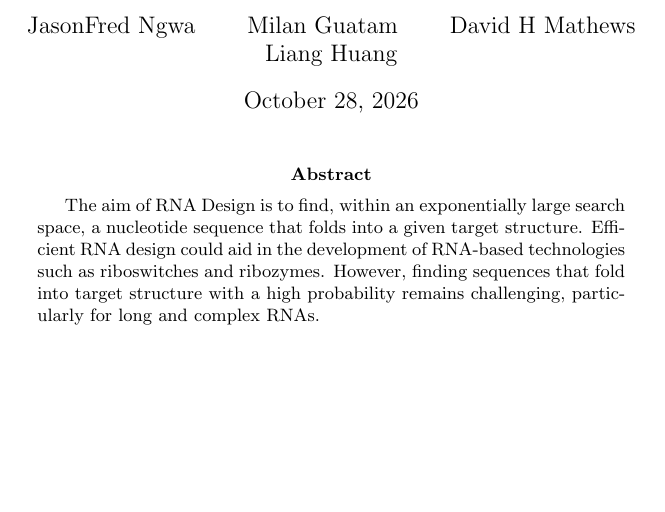
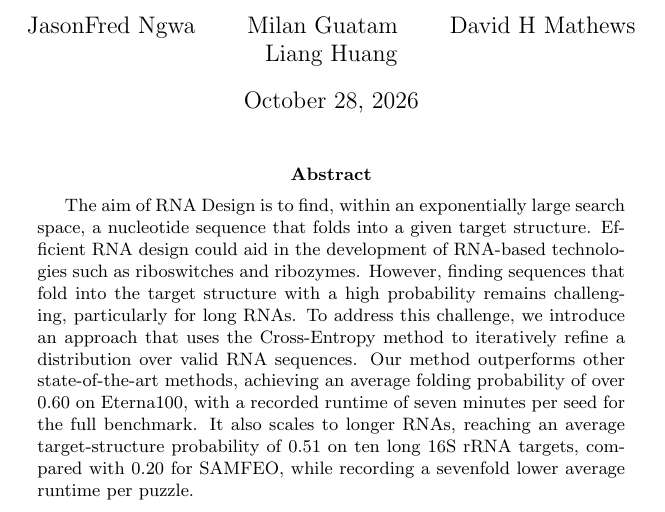
Before and after one commit to JSONFN21/EliteDesign-Paper, a LaTeX paper (CEM-RNA.tex): part of the page, cut so that both start at the same text, the shorter picture padded with empty space. Compiled offline with pdfLaTeX.

Commit message:
full abstract draft

```diff
--- a/CEM-RNA.tex
+++ b/CEM-RNA.tex
@@ -12,8 +12,13 @@
     The aim of RNA Design is to find, within an exponentially large search space,
     a nucleotide sequence that folds into a given target structure. Efficient RNA design could aid in
     the development of RNA-based technologies such as riboswitches and ribozymes. However,
-    finding sequences that fold into target structure with a high probability remains challenging,
-    particularly for long and complex RNAs.
+    finding sequences that fold into the target structure with a high probability remains challenging,
+    particularly for long RNAs. To address this challenge, we introduce an approach that uses the
+    Cross-Entropy method to iteratively refine a distribution over valid RNA sequences. Our method
+    outperforms other state-of-the-art methods, achieving an average folding probability of over 0.60
+    on Eterna100, with a recorded runtime of seven minutes per seed for the full benchmark. It also
+    scales to longer RNAs, reaching an average target-structure probability of 0.51 on ten long 16S
+    rRNA targets, compared with 0.20 for SAMFEO, while recording a sevenfold lower average runtime per puzzle.
 \end{abstract}
 
 \end{document}
```
Also changed, not shown: 1 other file.
